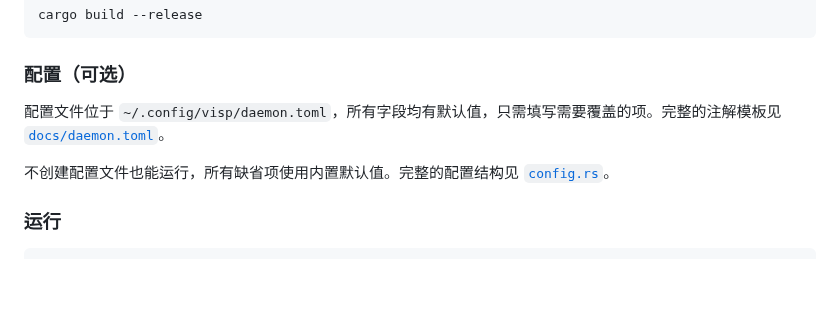
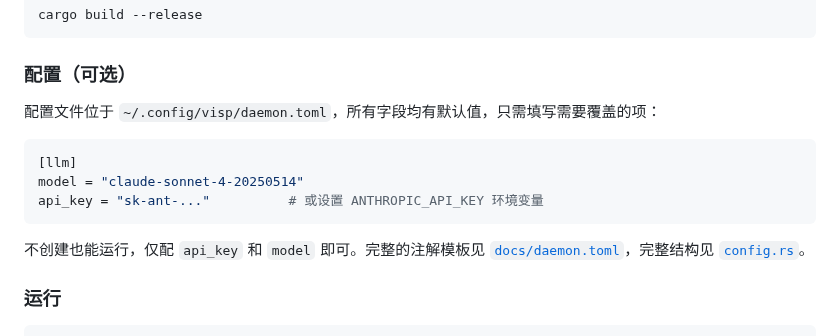
Before and after one commit to laonger/visp, a Markdown page: README.md, the part around the change. Drawn GitHub-style; blank space fills up the shorter version.

Commit message:
docs: add minimal config example in README

````diff
--- a/README.md
+++ b/README.md
@@ -116,9 +116,15 @@ cargo build --release
 
 ### 配置（可选）
 
-配置文件位于 `~/.config/visp/daemon.toml`，所有字段均有默认值，只需填写需要覆盖的项。完整的注解模板见 [`docs/daemon.toml`](docs/daemon.toml)。
+配置文件位于 `~/.config/visp/daemon.toml`，所有字段均有默认值，只需填写需要覆盖的项：
 
-不创建配置文件也能运行，所有缺省项使用内置默认值。完整的配置结构见 [`config.rs`](crates/visp-daemon/src/config.rs)。
+```toml
+[llm]
+model = "claude-sonnet-4-20250514"
+api_key = "sk-ant-..."          # 或设置 ANTHROPIC_API_KEY 环境变量
+```
+
+不创建也能运行，仅配 `api_key` 和 `model` 即可。完整的注解模板见 [`docs/daemon.toml`](docs/daemon.toml)，完整结构见 [`config.rs`](crates/visp-daemon/src/config.rs)。
 
 ### 运行
 
````
